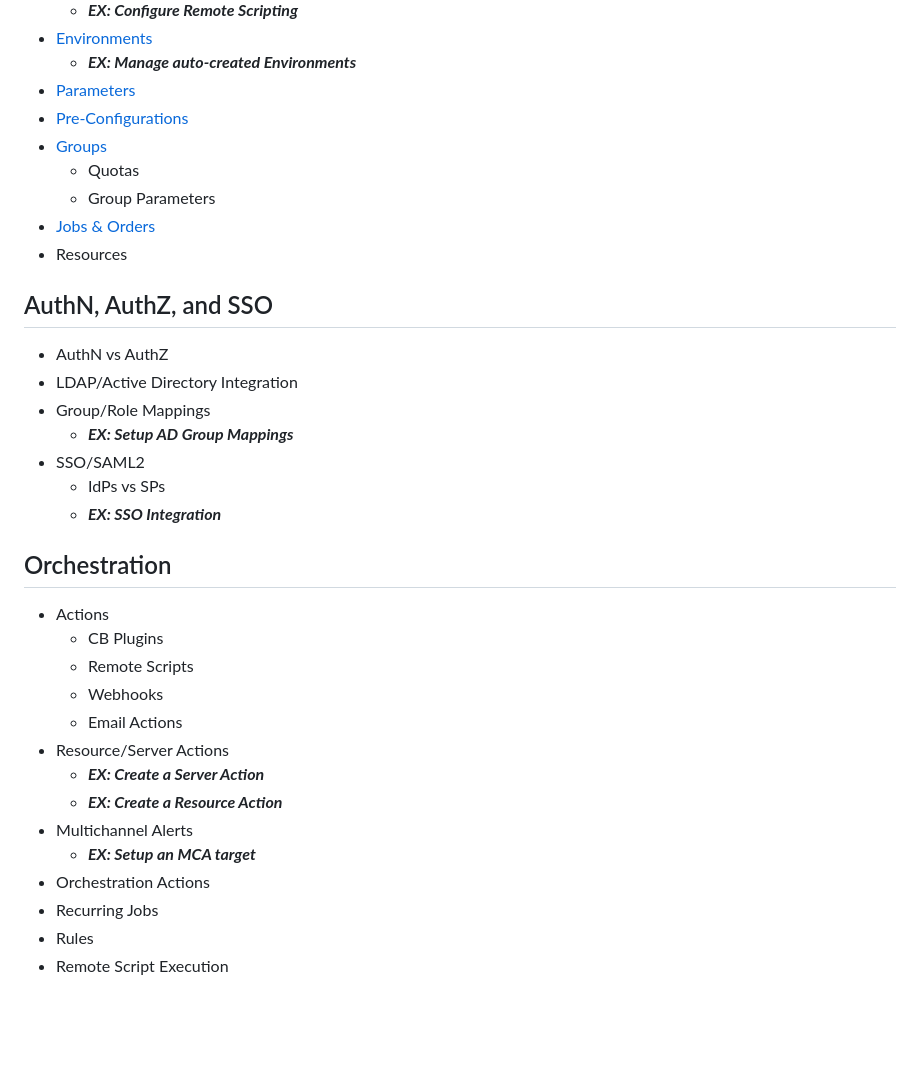
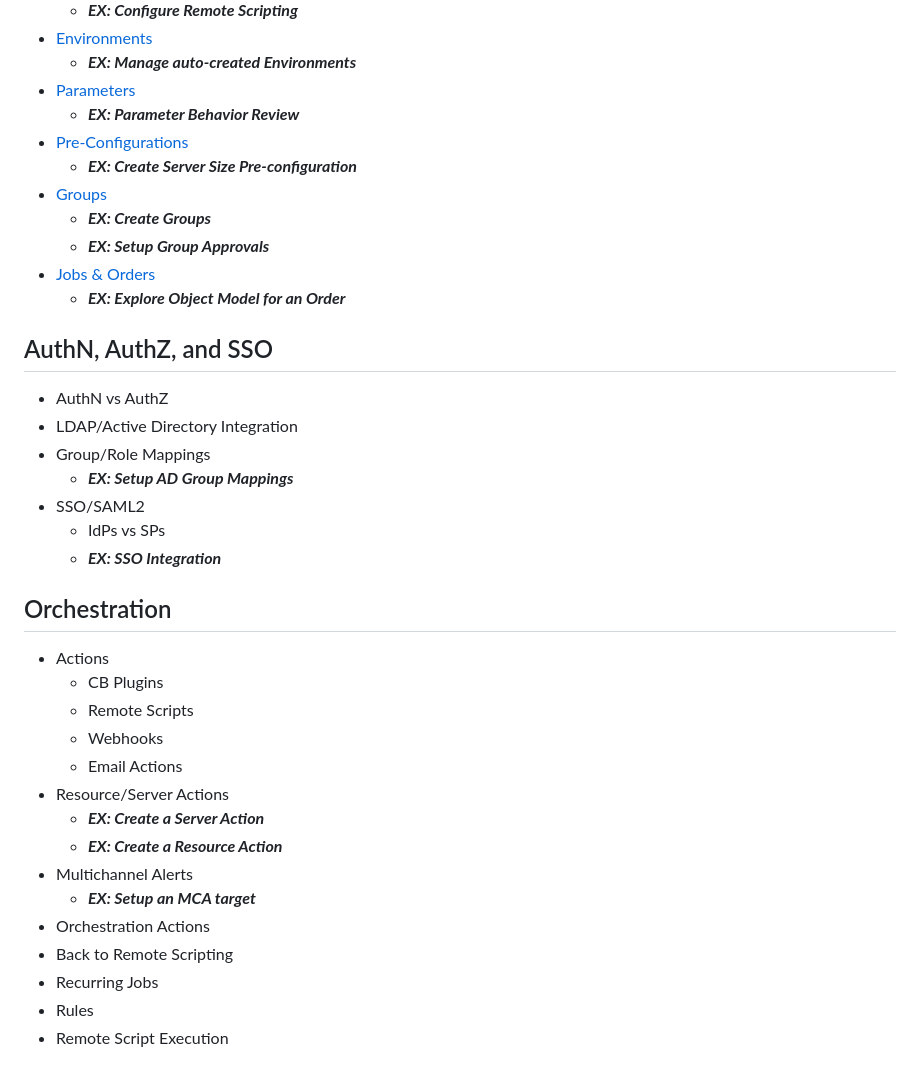
Before and after one commit to CloudBoltSoftware/CMP-Bootcamp, a Markdown page: src/SUMMARY.md, the part around the change printed below. Drawn GitHub-style; blank space fills up the shorter version.

```diff
--- a/src/SUMMARY.md
+++ b/src/SUMMARY.md
@@ -51,15 +49,16 @@
 - [Environments](cb_model/environments.md)
   - ***EX: Manage auto-created Environments***
 - [Parameters](cb_model/parameters.md)
+  - ***EX: Parameter Behavior Review***
 - [Pre-Configurations](cb_model/preconfigs.md)
+  - ***EX: Create Server Size Pre-configuration***
 - [Groups](cb_model/groups.md)
-  - Quotas
-  - Group Parameters
+  - ***EX: Create Groups***
+  - ***EX: Setup Group Approvals***
 - [Jobs & Orders](cb_model/jobs_orders.md)
-- Resources
+  - ***EX: Explore Object Model for an Order***
 
 ## AuthN, AuthZ, and SSO
-
 - AuthN vs AuthZ
 - LDAP/Active Directory Integration
 - Group/Role Mappings
@@ -69,7 +68,6 @@
   - ***EX: SSO Integration***
 
 ## Orchestration
-
 - Actions
     - CB Plugins
     - Remote Scripts
@@ -81,6 +79,7 @@
 - Multichannel Alerts
   - ***EX: Setup an MCA target***
 - Orchestration Actions
+- Back to Remote Scripting
 - Recurring Jobs
 - Rules
 - Remote Script Execution
```
Also changed, not shown: other parts of src/SUMMARY.md (+1 -3 lines), src/appliance/deployment-arch.md (+8 -0 lines), src/cb_model/groups.md (added, +35 -0 lines), src/assets/Scenario 1.png (added), src/assets/Scenario 2.png (added), src/assets/Scenario 3.png (added), src/assets/Scenario 4.png (added).
